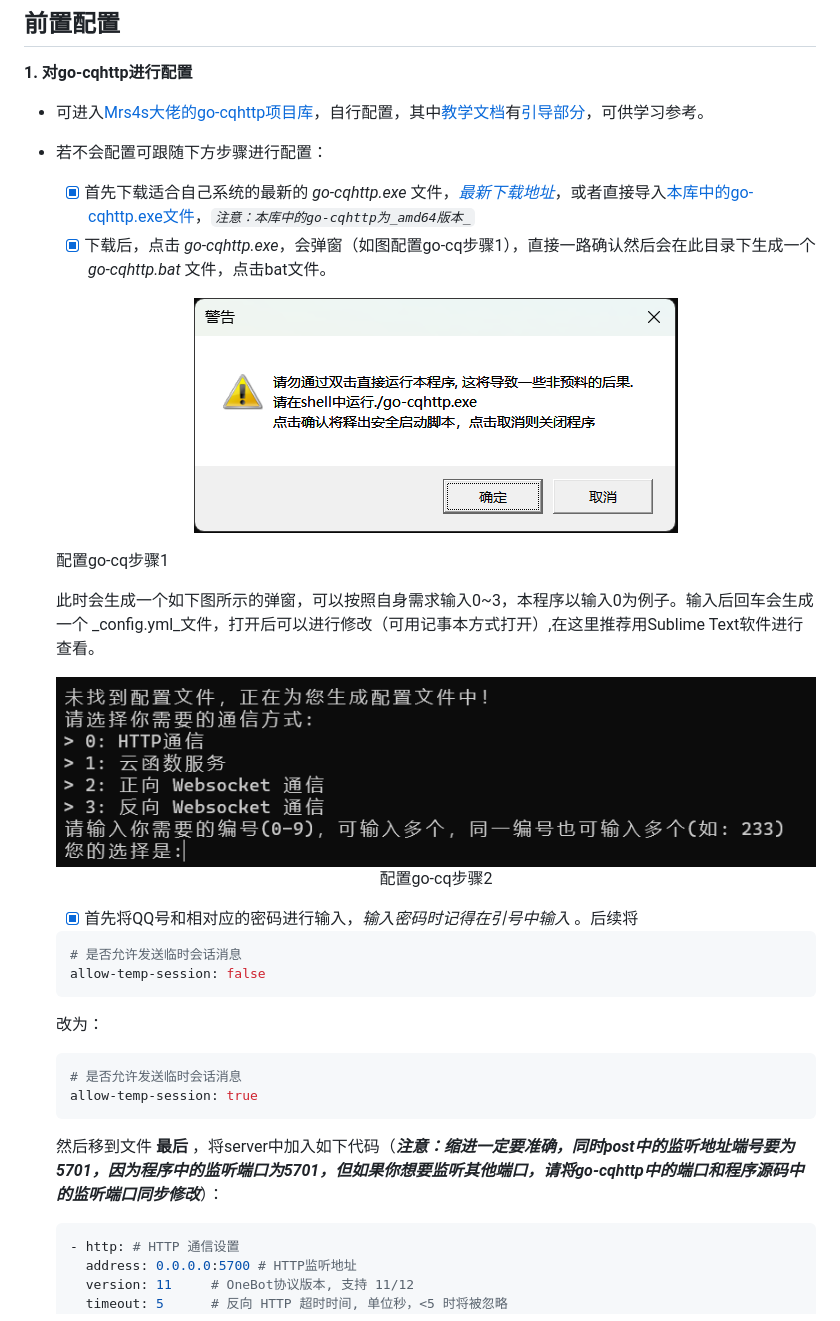
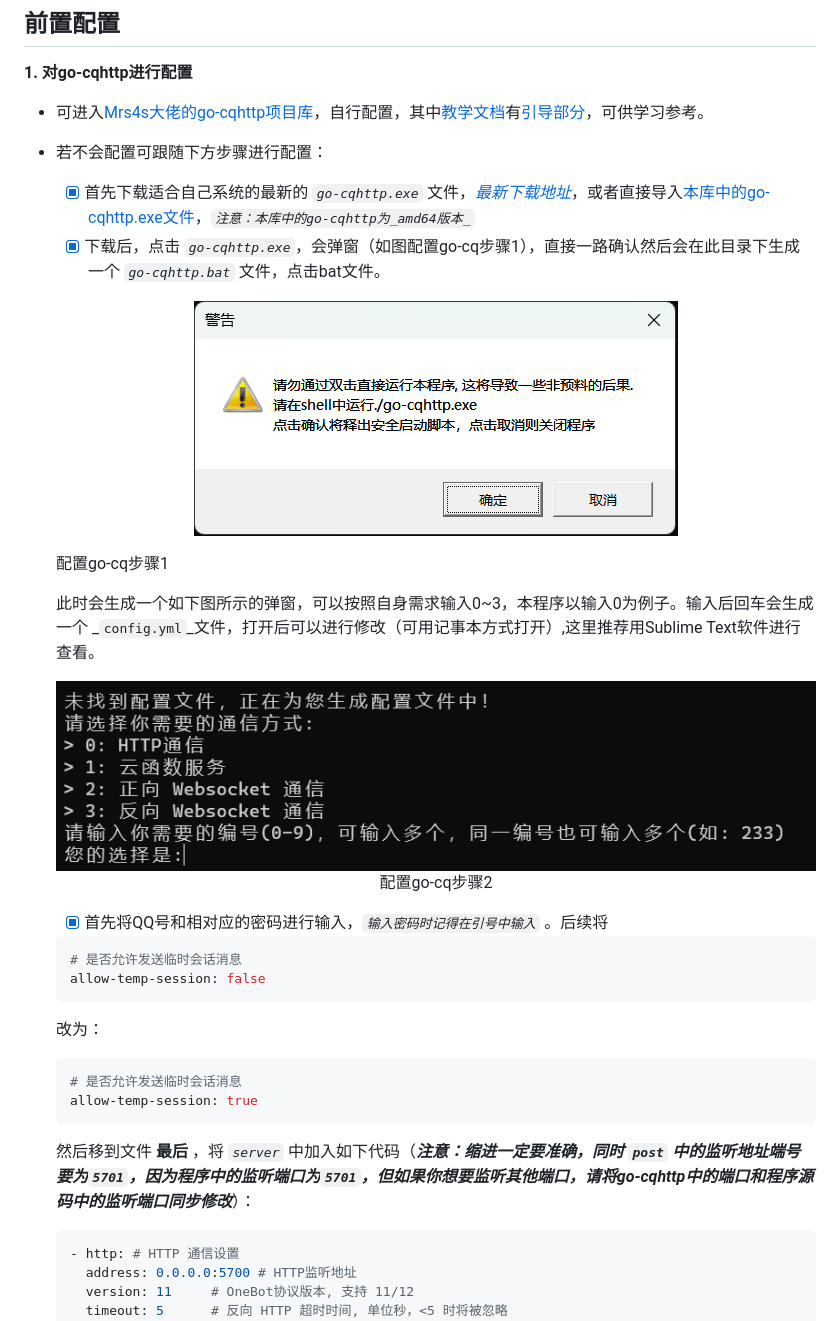
Before and after one commit to certainstar/QQAutoResponder, a Markdown page: README.md, the part around one of its changes. Drawn GitHub-style.

````diff
--- a/README.md
+++ b/README.md
@@ -38,22 +38,22 @@ _脚本程序为Python语言编写,可在仓库中找到[各个版本的Python
 **1. 对go-cqhttp进行配置**
   - 可进入[Mrs4s大佬的go-cqhttp项目库](https://github.com/Mrs4s/go-cqhttp/)，自行配置，其中[教学文档](https://docs.go-cqhttp.org)有[引导部分](https://docs.go-cqhttp.org/guide/#go-cqhttp)，可供学习参考。
   - 若不会配置可跟随下方步骤进行配置：
-      - [x] 首先下载适合自己系统的最新的 _go-cqhttp.exe_ 文件，_[最新下载地址](https://github.com/Mrs4s/go-cqhttp/releases)_，或者直接导入[本库中的go-cqhttp.exe文件](https://github.com/certainstar/little-Python-software/blob/%E7%89%88%E6%9C%AC%E6%9B%B4%E6%96%B0/go-cqhttp/go-cqhttp.exe)，_`注意：本库中的go-cqhttp为_amd64版本_`_
-      - [x] 下载后，点击 _go-cqhttp.exe_，会弹窗（如图配置go-cq步骤1），直接一路确认然后会在此目录下生成一个 _go-cqhttp.bat_ 文件，点击bat文件。
+      - [x] 首先下载适合自己系统的最新的 _`go-cqhttp.exe`_ 文件，_[最新下载地址](https://github.com/Mrs4s/go-cqhttp/releases)_，或者直接导入[本库中的go-cqhttp.exe文件](https://github.com/certainstar/little-Python-software/blob/%E7%89%88%E6%9C%AC%E6%9B%B4%E6%96%B0/go-cqhttp/go-cqhttp.exe)，_`注意：本库中的go-cqhttp为_amd64版本_`_
+      - [x] 下载后，点击 _`go-cqhttp.exe`_，会弹窗（如图配置go-cq步骤1），直接一路确认然后会在此目录下生成一个 _`go-cqhttp.bat`_ 文件，点击bat文件。
       <p align="center">
         <img src="img/配置go-cq步骤1.jpg" alt="配置go-cq步骤1">
         <p></p>
         <span>配置go-cq步骤1</span>
       </p>
 
-      此时会生成一个如下图所示的弹窗，可以按照自身需求输入0~3，本程序以输入0为例子。输入后回车会生成一个 _config.yml_文件，打开后可以进行修改（可用记事本方式打开）,在这里推荐用Sublime Text软件进行查看。
+      此时会生成一个如下图所示的弹窗，可以按照自身需求输入0~3，本程序以输入0为例子。输入后回车会生成一个 _`config.yml`_文件，打开后可以进行修改（可用记事本方式打开）,这里推荐用Sublime Text软件进行查看。
 
       <p align="center">
         <img src="img/配置go-cq步骤2.jpg" alt="配置go-cq步骤2">
         <span>配置go-cq步骤2<span>
       </p>
 
-      - [x] 首先将QQ号和相对应的密码进行输入，_输入密码时记得在引号中输入_ 。后续将
+      - [x] 首先将QQ号和相对应的密码进行输入，_`输入密码时记得在引号中输入`_ 。后续将
 
     ```yaml
     # 是否允许发送临时会话消息
@@ -65,7 +65,7 @@ _脚本程序为Python语言编写,可在仓库中找到[各个版本的Python
     allow-temp-session: true
     ```
 
-      然后移到文件 __最后__ ，将server中加入如下代码（___注意：缩进一定要准确，同时post中的监听地址端号要为5701，因为程序中的监听端口为5701，但如果你想要监听其他端口，请将go-cqhttp中的端口和程序源码中的监听端口同步修改___）：
+      然后移到文件 __最后__ ，将 _`server`_ 中加入如下代码（___注意：缩进一定要准确，同时 `post` 中的监听地址端号要为`5701`，因为程序中的监听端口为`5701`，但如果你想要监听其他端口，请将go-cqhttp中的端口和程序源码中的监听端口同步修改___）：
 
     ```yaml
     - http: # HTTP 通信设置
````
Also changed, not shown: other parts of README.md (+4 -4 lines).
